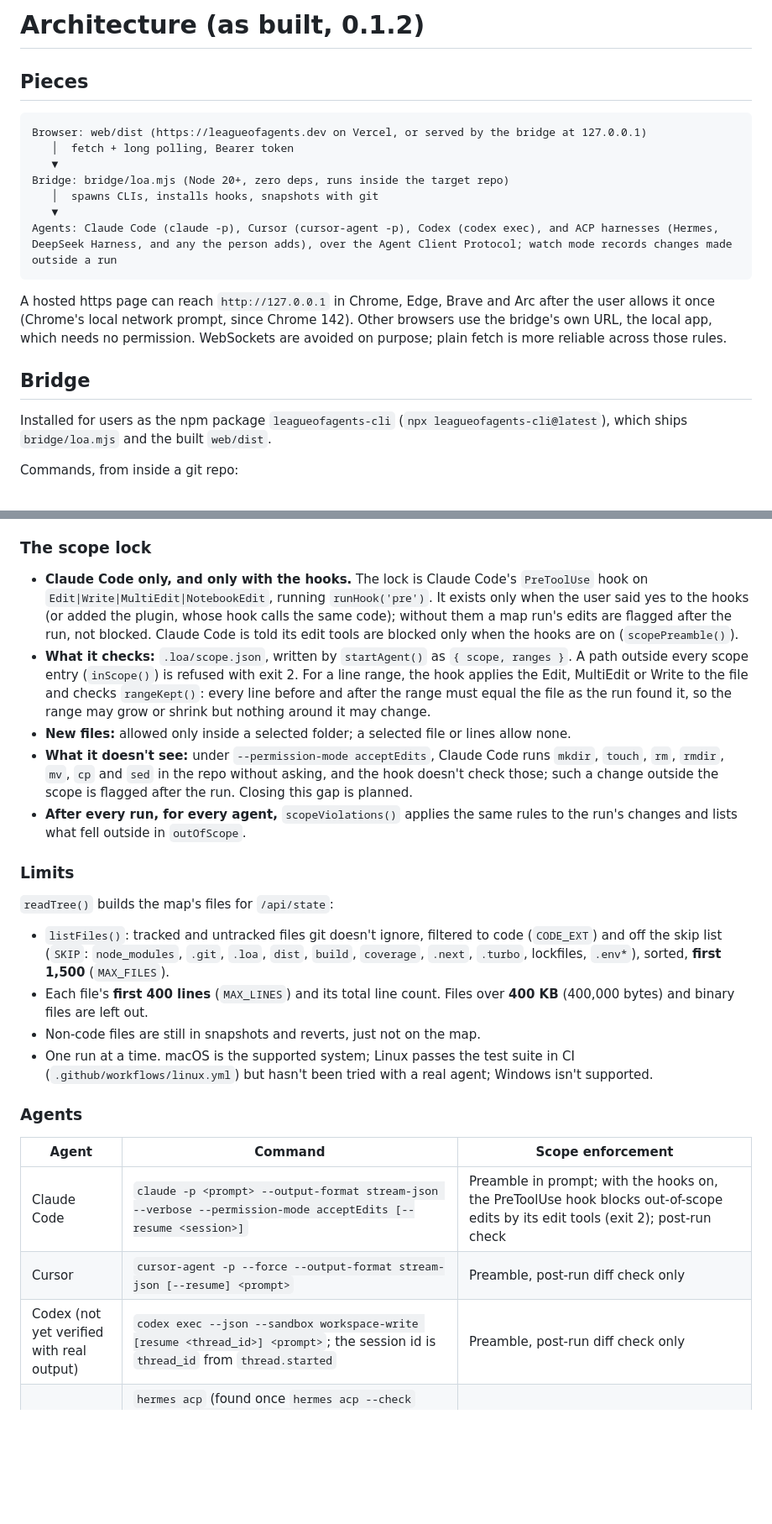
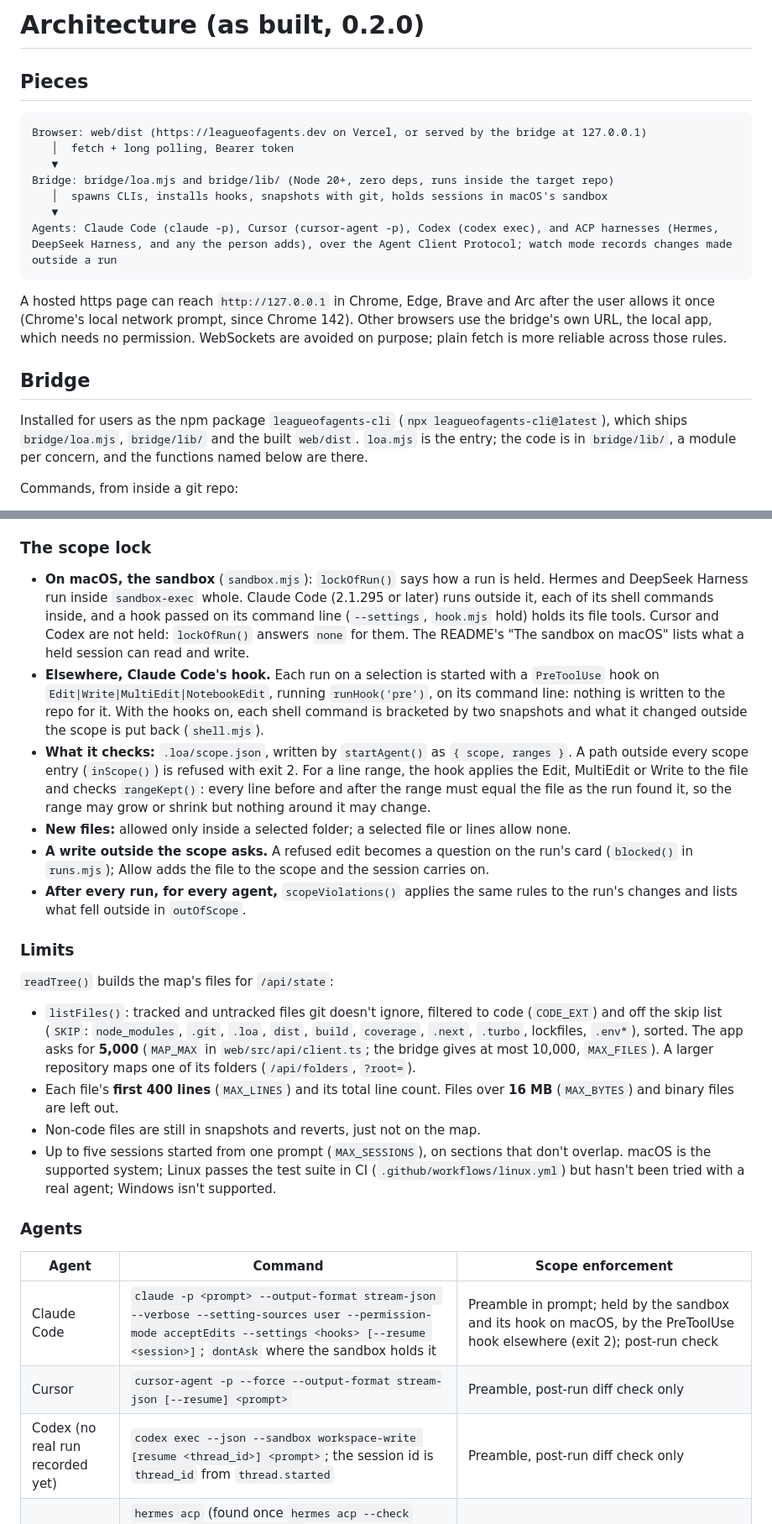
Before and after one commit to mujeeb-k/league-of-agents, a Markdown page: docs/ARCHITECTURE.md, 2 parts joined by grey strips. Shown at 84% size. Rendered like a GitHub page; blank space fills up the shorter version.

````diff
--- a/docs/ARCHITECTURE.md
+++ b/docs/ARCHITECTURE.md
@@ -1,4 +1,4 @@
-# Architecture (as built, 0.1.2)
+# Architecture (as built, 0.2.0)
 
 ## Pieces
 
@@ -6,8 +6,8 @@
 Browser: web/dist (https://leagueofagents.dev on Vercel, or served by the bridge at 127.0.0.1)
    │  fetch + long polling, Bearer token
    ▼
-Bridge: bridge/loa.mjs (Node 20+, zero deps, runs inside the target repo)
-   │  spawns CLIs, installs hooks, snapshots with git
+Bridge: bridge/loa.mjs and bridge/lib/ (Node 20+, zero deps, runs inside the target repo)
+   │  spawns CLIs, installs hooks, snapshots with git, holds sessions in macOS's sandbox
    ▼
 Agents: Claude Code (claude -p), Cursor (cursor-agent -p), Codex (codex exec), and ACP harnesses (Hermes, DeepSeek Harness, and any the person adds), over the Agent Client Protocol; watch mode records changes made outside a run
 ```
@@ -16,7 +16,7 @@ A hosted https page can reach `http://127.0.0.1` in Chrome, Edge, Brave and Arc
 
 ## Bridge
 
-Installed for users as the npm package `leagueofagents-cli` (`npx leagueofagents-cli@latest`), which ships `bridge/loa.mjs` and the built `web/dist`.
+Installed for users as the npm package `leagueofagents-cli` (`npx leagueofagents-cli@latest`), which ships `bridge/loa.mjs`, `bridge/lib/` and the built `web/dist`. `loa.mjs` is the entry; the code is in `bridge/lib/`, a module per concern, and the functions named below are there.
 
 Commands, from inside a git repo:
 - `start` (also with no command): runs the bridge in the background, in its own process group, so it outlives the terminal or agent session that started it; waits until it answers, prints the local link and opens it in the default browser (`--no-open` doesn't). If it is already running for the repo, it shows that one.
@@ -113,27 +126,28 @@ Lines selected in the editor are held by their text and the lines around them, n
 
 ### The scope lock
 
-- **Claude Code only, and only with the hooks.** The lock is Claude Code's `PreToolUse` hook on `Edit|Write|MultiEdit|NotebookEdit`, running `runHook('pre')`. It exists only when the user said yes to the hooks (or added the plugin, whose hook calls the same code); without them a map run's edits are flagged after the run, not blocked. Claude Code is told its edit tools are blocked only when the hooks are on (`scopePreamble()`).
+- **On macOS, the sandbox** (`sandbox.mjs`): `lockOfRun()` says how a run is held. Hermes and DeepSeek Harness run inside `sandbox-exec` whole. Claude Code (2.1.295 or later) runs outside it, each of its shell commands inside, and a hook passed on its command line (`--settings`, `hook.mjs` hold) holds its file tools. Cursor and Codex are not held: `lockOfRun()` answers `none` for them. The README's "The sandbox on macOS" lists what a held session can read and write.
+- **Elsewhere, Claude Code's hook.** Each run on a selection is started with a `PreToolUse` hook on `Edit|Write|MultiEdit|NotebookEdit`, running `runHook('pre')`, on its command line: nothing is written to the repo for it. With the hooks on, each shell command is bracketed by two snapshots and what it changed outside the scope is put back (`shell.mjs`).
 - **What it checks:** `.loa/scope.json`, written by `startAgent()` as `{ scope, ranges }`. A path outside every scope entry (`inScope()`) is refused with exit 2. For a line range, the hook applies the Edit, MultiEdit or Write to the file and checks `rangeKept()`: every line before and after the range must equal the file as the run found it, so the range may grow or shrink but nothing around it may change.
 - **New files:** allowed only inside a selected folder; a selected file or lines allow none.
-- **What it doesn't see:** under `--permission-mode acceptEdits`, Claude Code runs `mkdir`, `touch`, `rm`, `rmdir`, `mv`, `cp` and `sed` in the repo without asking, and the hook doesn't check those; such a change outside the scope is flagged after the run. Closing this gap is planned.
+- **A write outside the scope asks.** A refused edit becomes a question on the run's card (`blocked()` in `runs.mjs`); Allow adds the file to the scope and the session carries on.
 - **After every run, for every agent,** `scopeViolations()` applies the same rules to the run's changes and lists what fell outside in `outOfScope`.
 
 ### Limits
 
 `readTree()` builds the map's files for `/api/state`:
-- `listFiles()`: tracked and untracked files git doesn't ignore, filtered to code (`CODE_EXT`) and off the skip list (`SKIP`: `node_modules`, `.git`, `.loa`, `dist`, `build`, `coverage`, `.next`, `.turbo`, lockfiles, `.env*`), sorted, **first 1,500** (`MAX_FILES`).
-- Each file's **first 400 lines** (`MAX_LINES`) and its total line count. Files over **400 KB** (400,000 bytes) and binary files are left out.
+- `listFiles()`: tracked and untracked files git doesn't ignore, filtered to code (`CODE_EXT`) and off the skip list (`SKIP`: `node_modules`, `.git`, `.loa`, `dist`, `build`, `coverage`, `.next`, `.turbo`, lockfiles, `.env*`), sorted. The app asks for **5,000** (`MAP_MAX` in `web/src/api/client.ts`; the bridge gives at most 10,000, `MAX_FILES`). A larger repository maps one of its folders (`/api/folders`, `?root=`).
+- Each file's **first 400 lines** (`MAX_LINES`) and its total line count. Files over **16 MB** (`MAX_BYTES`) and binary files are left out.
 - Non-code files are still in snapshots and reverts, just not on the map.
-- One run at a time. macOS is the supported system; Linux passes the test suite in CI (`.github/workflows/linux.yml`) but hasn't been tried with a real agent; Windows isn't supported.
+- Up to five sessions started from one prompt (`MAX_SESSIONS`), on sections that don't overlap. macOS is the supported system; Linux passes the test suite in CI (`.github/workflows/linux.yml`) but hasn't been tried with a real agent; Windows isn't supported.
 
 ### Agents
 
 | Agent | Command | Scope enforcement |
 |---|---|---|
-| Claude Code | `claude -p <prompt> --output-format stream-json --verbose --permission-mode acceptEdits [--resume <session>]` | Preamble in prompt; with the hooks on, the PreToolUse hook blocks out-of-scope edits by its edit tools (exit 2); post-run check |
+| Claude Code | `claude -p <prompt> --output-format stream-json --verbose --setting-sources user --permission-mode acceptEdits --settings <hooks> [--resume <session>]`; `dontAsk` where the sandbox holds it | Preamble in prompt; held by the sandbox and its hook on macOS, by the PreToolUse hook elsewhere (exit 2); post-run check |
 | Cursor | `cursor-agent -p --force --output-format stream-json [--resume] <prompt>` | Preamble, post-run diff check only |
-| Codex (not yet verified with real output) | `codex exec --json --sandbox workspace-write [resume <thread_id>] <prompt>`; the session id is `thread_id` from `thread.started` | Preamble, post-run diff check only |
+| Codex (no real run recorded yet) | `codex exec --json --sandbox workspace-write [resume <thread_id>] <prompt>`; the session id is `thread_id` from `thread.started` | Preamble, post-run diff check only |
 | ACP harnesses | `hermes acp` (found once `hermes acp --check` passes), `dsh --profile acp`, or a command from the person's own `~/.config/league-of-agents/agents.json` (`ACP`); `startAcp()` speaks JSON-RPC 2.0 over stdio: `initialize` (no file system or terminal offered), `session/new` or `session/resume`, `session/prompt`. The model is the session's `model` config option or `models.currentModelId` (`acpModel()`); message chunks are the reply, tool calls the activity, `diff` content, or an edit tool's own arguments (dsh's `edit` and `write`), the agent's lines; updates replayed before the prompt are skipped | Preamble; `permitAcp()` allows an edit only inside the repo and the scope and refuses every other request (commands too), so a harness that asks first is blocked live: Hermes asks before edits, and dsh runs with `DSH_PERMISSION_MODE=read-only`, where its sandbox holds each write until it asks (its request names only the call, so tool calls are kept by id); post-run diff check |
 | Watch mode (`detected`) | Changes made outside a run, by any editor or agent | None: there is no scope |
 | You (`you`) | A save from the editor on the map (`POST /api/save`) | None: the person chose the file |
````
Also changed, not shown: other parts of docs/ARCHITECTURE.md (+25 -11 lines).
